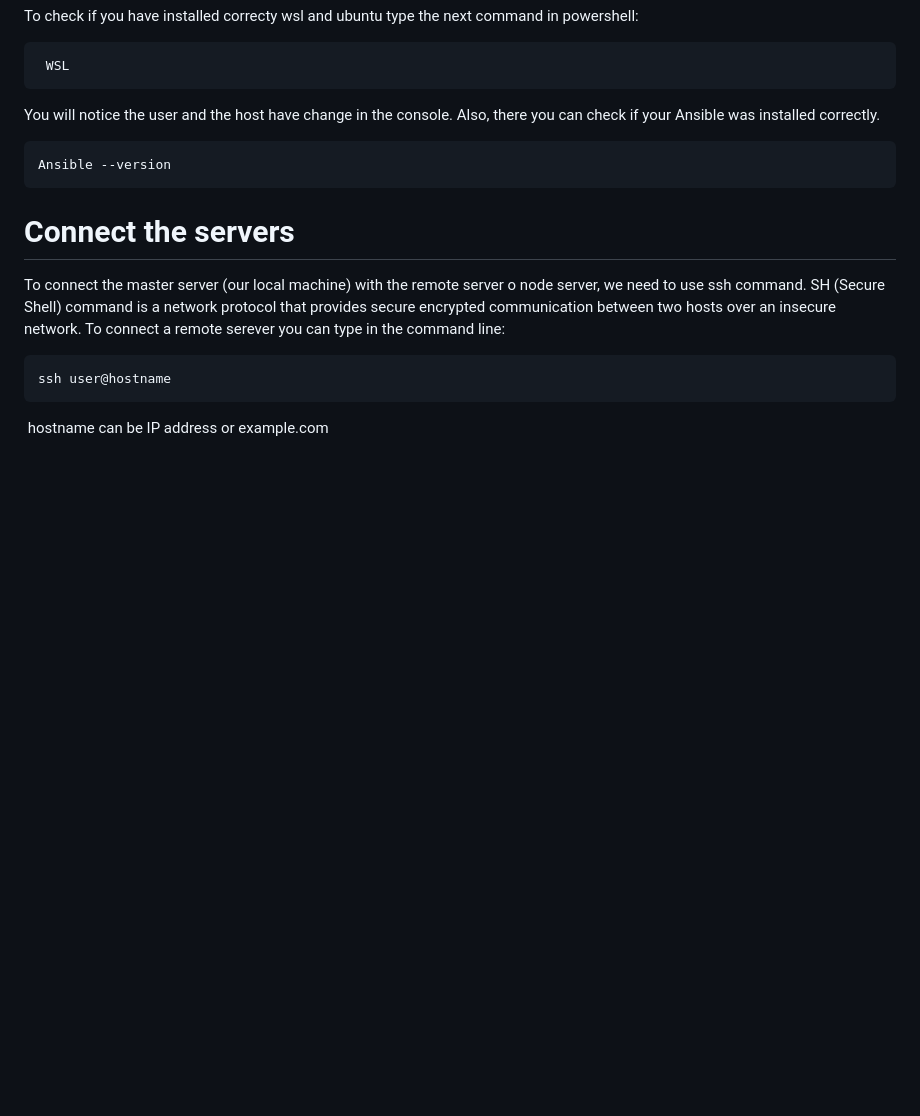
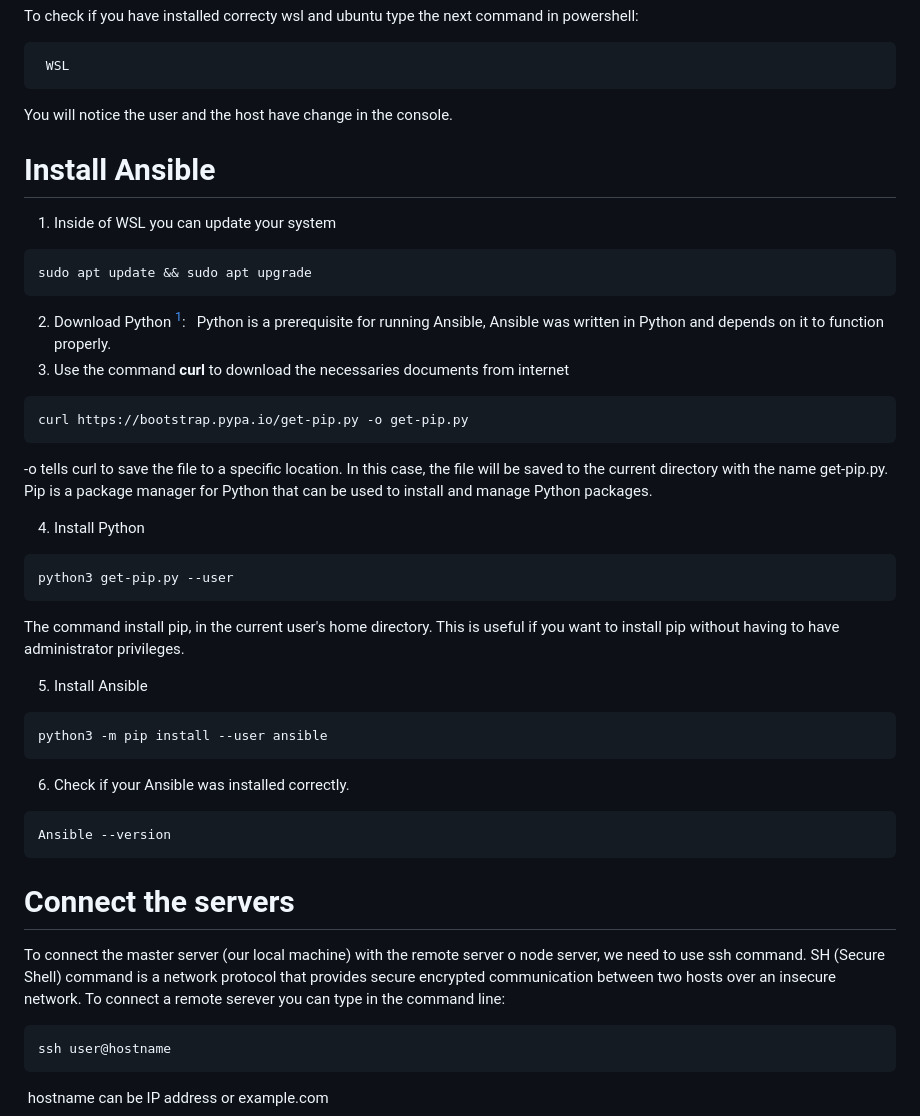
Before and after one commit to BeatrizBravo/Ansible2servers, a Markdown page: README.md, the part around one of its changes. Drawn GitHub-style; blank space fills up the shorter version.

````diff
--- a/README.md
+++ b/README.md
@@ -20,7 +63,40 @@ To check if you have installed correcty wsl and ubuntu type the next command in
  WSL
 ```
 You will notice the user and the host have change in the console.
-Also, there you can check if your Ansible was installed correctly.
+
+
+ <a id="i"></a>
+
+# Install Ansible
+
+1. Inside of WSL you can update your system
+```bash
+sudo apt update && sudo apt upgrade
+```
+2. Download Python [^note]:
+&nbsp;
+Python is a prerequisite for running Ansible, Ansible was written in Python and depends on it to function properly.
+3. Use the command **curl** to download the necessaries documents from internet
+
+```bash
+curl https://bootstrap.pypa.io/get-pip.py -o get-pip.py
+```
+ -o  tells curl to save the file to a specific location. In this case, the file will be saved to the current directory with the name get-pip.py.&nbsp;
+ Pip is a package manager for Python that can be used to install and manage Python packages.
+
+4. Install Python
+```bash
+python3 get-pip.py --user
+```
+
+The command install pip,  in the current user's home directory. This is useful if you want to install pip without having to have administrator privileges.&nbsp;
+
+5. Install Ansible
+```bash
+python3 -m pip install --user ansible
+```
+
+6. Check if your Ansible was installed correctly.
 ```bash
 Ansible --version
 ```
````
Also changed, not shown: other parts of README.md (+114 -18 lines).
